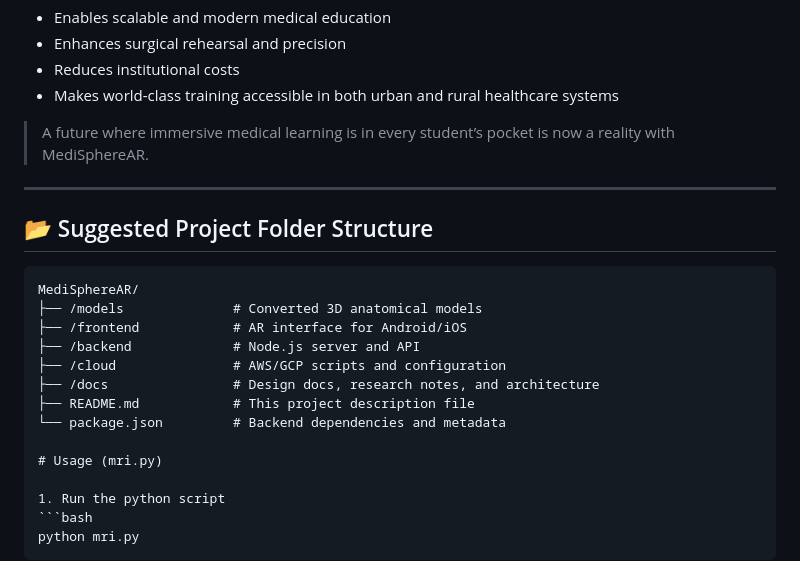
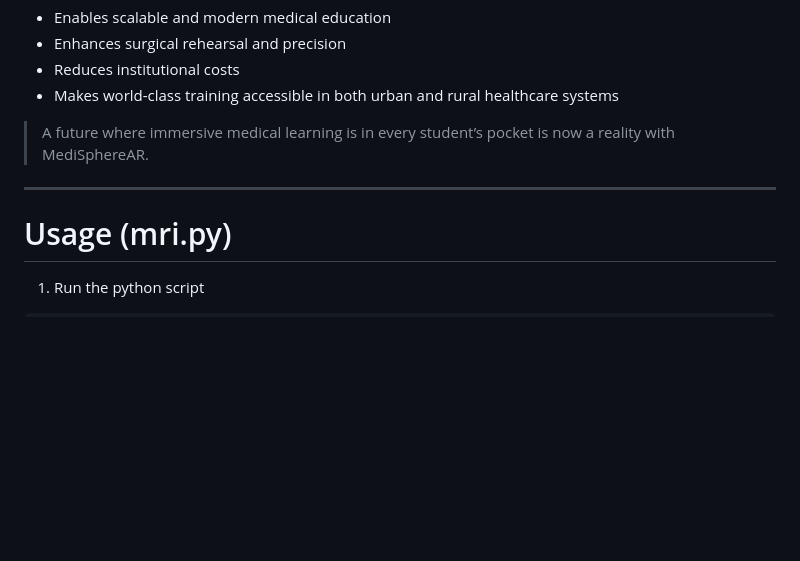
Before and after one commit to ayushvasawade/MIRAGE, a Markdown page: README.md, the part around the change. GitHub-like rendering; blank space fills up the shorter version.

Commit message:
updated format of readme file

````diff
--- a/README.md
+++ b/README.md
@@ -141,18 +141,6 @@ These exported simulations can be used to:
 
 ---
 
-## 📂 Suggested Project Folder Structure
-
-```plaintext
-MediSphereAR/
-├── /models              # Converted 3D anatomical models
-├── /frontend            # AR interface for Android/iOS
-├── /backend             # Node.js server and API
-├── /cloud               # AWS/GCP scripts and configuration
-├── /docs                # Design docs, research notes, and architecture
-├── README.md            # This project description file
-└── package.json         # Backend dependencies and metadata
-
 # Usage (mri.py)
 
 1. Run the python script
````
